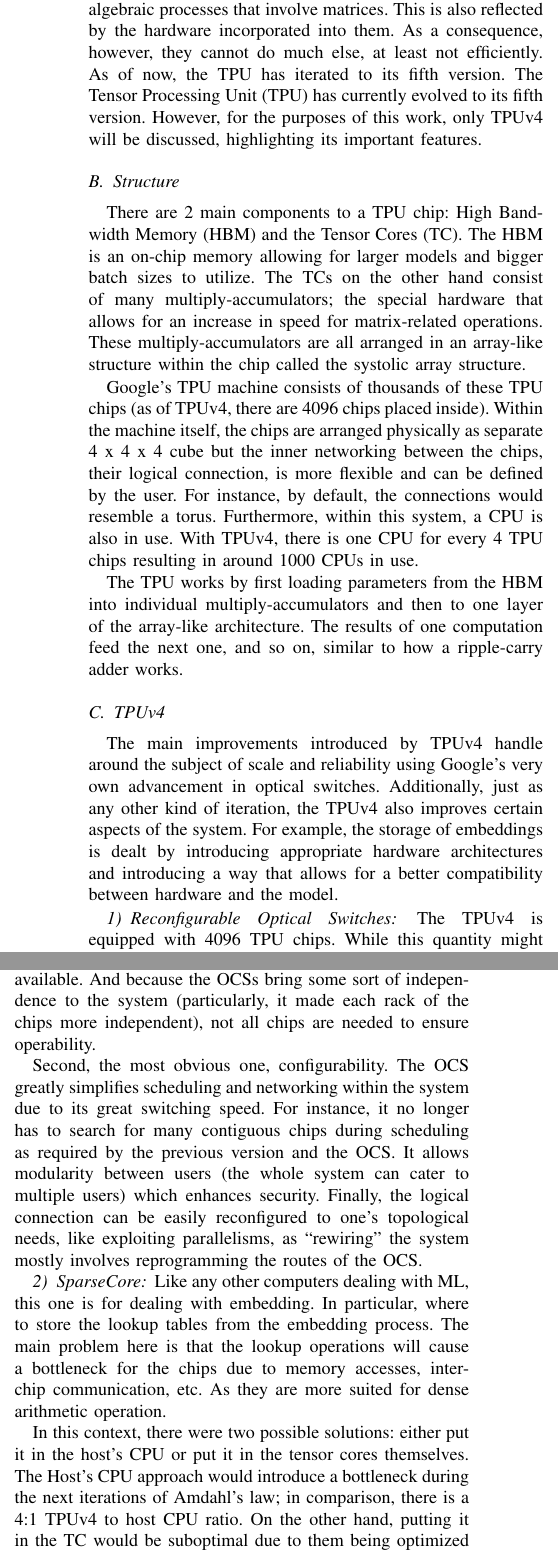
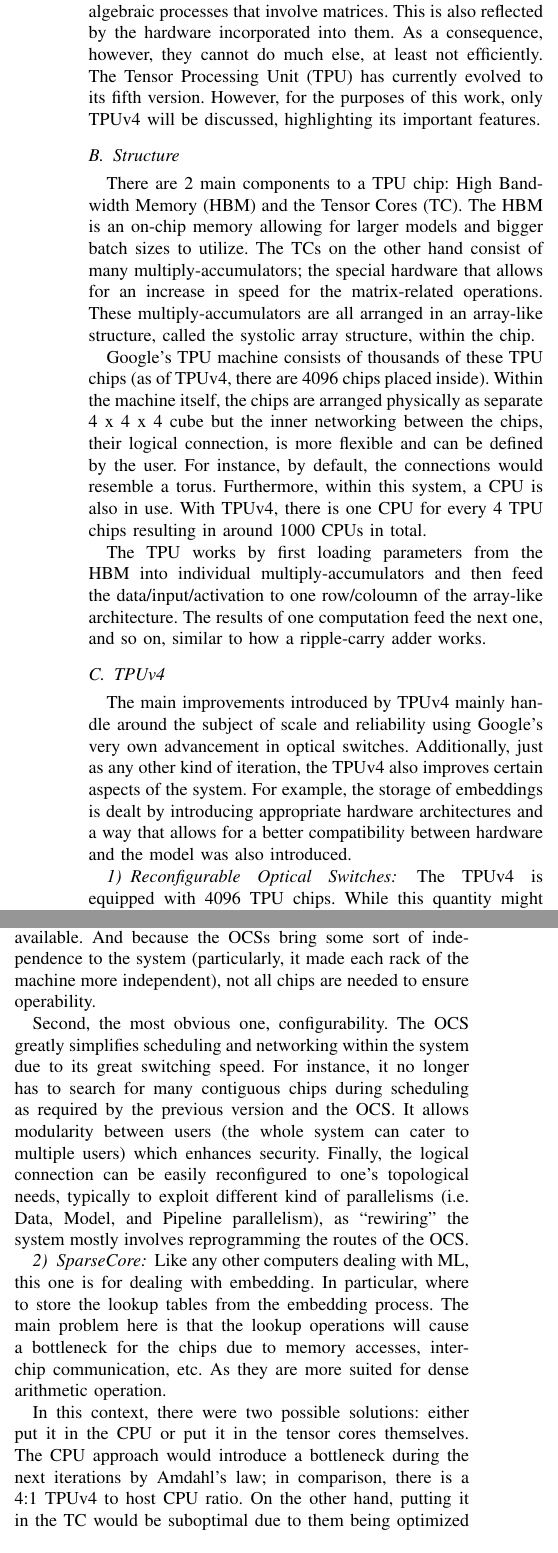
Before and after one commit to ArnavVarshney/4342-asl-recognition, a LaTeX paper (latex/literature_review/main.tex, which reads latex/literature_review/tpu.tex): two parts of the columns of page 3 of 4, joined at a grey line, cut so that both start at the same text. Compiled offline with pdfLaTeX; a missing font is replaced by an installed copy or a similar font; a LaTeX package or settings file that is missing is left out.

Commit message:
TPU latex 2nd review

```diff
--- a/latex/literature_review/tpu.tex
+++ b/latex/literature_review/tpu.tex
@@ -6,7 +6,6 @@
 Developed by Google, they are built to accelerate performance of Machine Learning (ML) related applications, particularly their linear algebraic processes that involve matrices.
 This is also reflected by the hardware incorporated into them.
 As a consequence, however, they cannot do much else, at least not efficiently.
-As of now, the TPU has iterated to its fifth version.
 The Tensor Processing Unit (TPU) has currently evolved to its fifth version.
 However, for the purposes of this work, only TPUv4 will be discussed, highlighting its important features.
 
@@ -14,23 +13,23 @@
 \label{subsec:structure}
 There are 2 main components to a TPU chip: High Bandwidth Memory (HBM) and the Tensor Cores (TC).
 The HBM is an on-chip memory allowing for larger models and bigger batch sizes to utilize.
-The TCs on the other hand consist of many multiply-accumulators; the special hardware that allows for an increase in speed for matrix-related operations.
-These multiply-accumulators are all arranged in an array-like structure within the chip called the systolic array structure.
+The TCs on the other hand consist of many multiply-accumulators; the special hardware that allows for an increase in speed for the matrix-related operations.
+These multiply-accumulators are all arranged in an array-like structure, called the systolic array structure, within the chip.
 
 Google’s TPU machine consists of thousands of these TPU chips (as of TPUv4, there are 4096 chips placed inside).
 Within the machine itself, the chips are arranged physically as separate 4 x 4 x 4 cube but the inner networking between the chips, their logical connection, is more flexible and can be defined by the user.
 For instance, by default, the connections would resemble a torus.
 Furthermore, within this system, a CPU is also in use.
-With TPUv4, there is one CPU for every 4 TPU chips resulting in around 1000 CPUs in use.
+With TPUv4, there is one CPU for every 4 TPU chips resulting in around 1000 CPUs in total.
 
-The TPU works by first loading parameters from the HBM into individual multiply-accumulators and then to one layer of the array-like architecture.
+The TPU works by first loading parameters from the HBM into individual multiply-accumulators and then feed the data/input/activation to one row/coloumn of the array-like architecture.
 The results of one computation feed the next one, and so on, similar to how a ripple-carry adder works.
 
 \subsection{TPUv4}
 \label{subsec:tpuv4}
-The main improvements introduced by TPUv4 handle around the subject of scale and reliability using Google's very own advancement in optical switches.
+The main improvements introduced by TPUv4 mainly handle around the subject of scale and reliability using Google's very own advancement in optical switches.
 Additionally, just as any other kind of iteration, the TPUv4 also improves certain aspects of the system.
-For example, the storage of embeddings is dealt by introducing appropriate hardware architectures and introducing a way that allows for a better compatibility between hardware and the model.
+For example, the storage of embeddings is dealt by introducing appropriate hardware architectures and a way that allows for a better compatibility between hardware and the model was also introduced.
 
 \subsubsection{Reconfigurable Optical Switches}
 The TPUv4 is equipped with 4096 TPU chips.
@@ -56,12 +55,12 @@
 The OCS brings a multitude of benefits.
 The first being availability and deployment benefits.
 Being flexible and having better performance allows TPUv4 to still provide good services, even when some chips of the system may not be available.
-And because the OCSs bring some sort of independence to the system (particularly, it made each rack of the chips more independent), not all chips are needed to ensure operability.
+And because the OCSs bring some sort of independence to the system (particularly, it made each rack of the machine more independent), not all chips are needed to ensure operability.
 
 Second, the most obvious one, configurability.
 The OCS greatly simplifies scheduling and networking within the system due to its great switching speed.
 For instance, it no longer has to search for many contiguous chips during scheduling as required by the previous version and the OCS. It allows modularity between users (the whole system can cater to multiple users) which enhances security.
-Finally, the logical connection can be easily reconfigured to one's topological needs, like exploiting parallelisms, as ``rewiring'' the system mostly involves reprogramming the routes of the OCS\@.
+Finally, the logical connection can be easily reconfigured to one's topological needs, typically to exploit different kind of parallelisms (i.e. Data, Model, and Pipeline parallelism), as ``rewiring'' the system mostly involves reprogramming the routes of the OCS\@.
 
 \subsubsection{SparseCore}
 Like any other computers dealing with ML, this one is for dealing with embedding.
@@ -69,8 +68,8 @@
 The main problem here is that the lookup operations will cause a bottleneck for the chips due to memory accesses, inter-chip communication, etc.
 As they are more suited for dense arithmetic operation.
 
-In this context, there were two possible solutions: either put it in the host’s CPU or put it in the tensor cores themselves.
-The Host’s CPU approach would introduce a bottleneck during the next iterations of Amdahl’s law; in comparison, there is a 4:1 TPUv4 to host CPU ratio.
+In this context, there were two possible solutions: either put it in the CPU or put it in the tensor cores themselves.
+The CPU approach would introduce a bottleneck during the next iterations by Amdahl’s law; in comparison, there is a 4:1 TPUv4 to host CPU ratio.
 On the other hand, putting it in the TC would be suboptimal due to them being optimized for dense operations.
 A way out of this is to use both the HBM and the dedicated Inter-Core Interconnect (ICI) network which are embedded in the chips.
 With these in mind, comes SparseCore (SC).
```
Also changed, not shown: latex/literature_review/tpu.tex (2 more changed lines).
